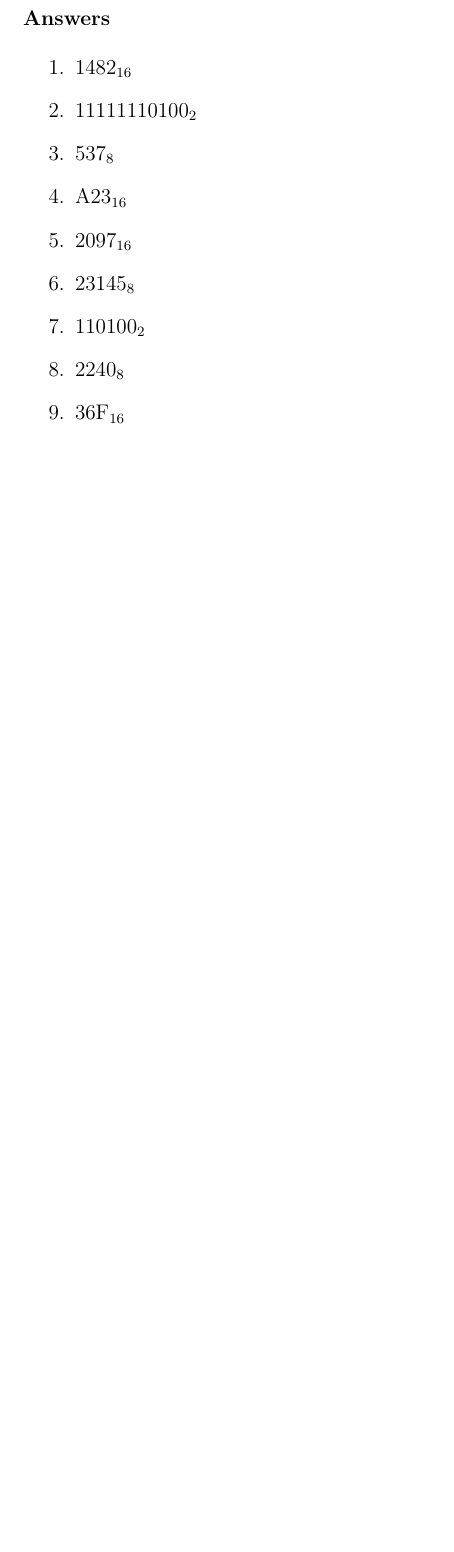
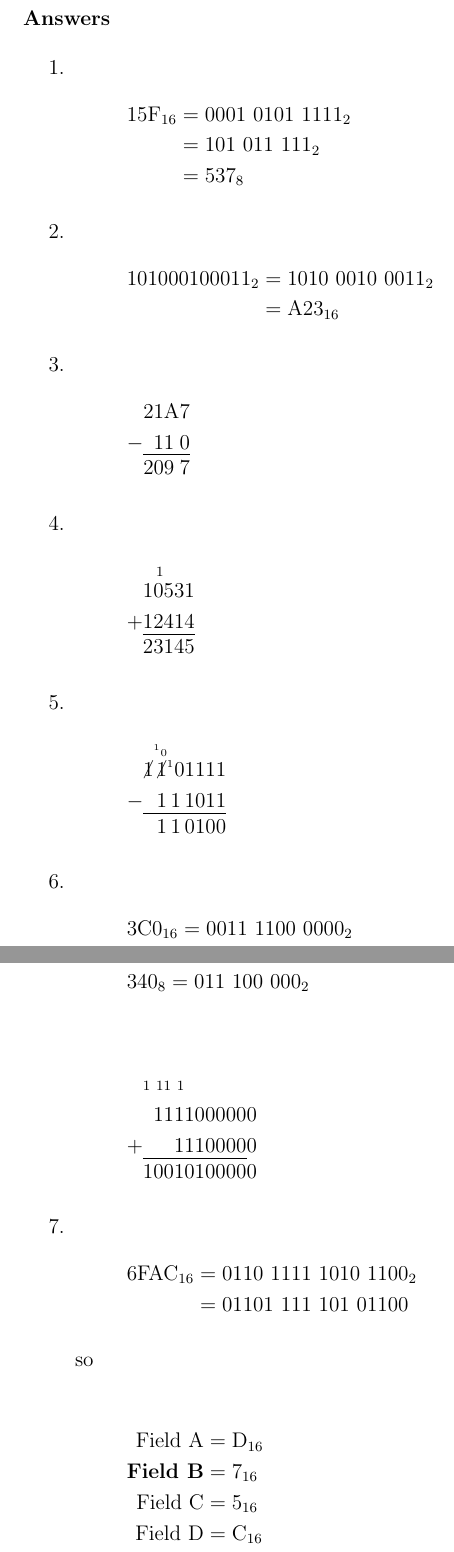
Before and after one commit to wl-hackclub-old/worksheets, a LaTeX document (cns.tex): part of page 2 of 2 before the commit and two parts of pages 2 and 3 of 3 after it, the two joined at a grey line, cut so that both start at the same text, the shorter picture padded with empty space. Compiled offline with pdfLaTeX.

Commit message:
Make the worksheet good

```diff
--- a/cns.tex
+++ b/cns.tex
@@ -1,4 +1,7 @@
-\documentclass[12pt,letterpaper]{article}
+\documentclass[12pt,letterpaper,fleqn]{article}
+
+\usepackage{amsmath}
+\usepackage{cancel}
 
 \begin{document}
 
@@ -50,26 +50,71 @@ A \textbf{bit} is a \textbf{bi}nary digi\textbf{t}.
 
 \noindent \textbf{Answers}
 
-%% How these answers are retrieved should be explained.
 \begin{enumerate}
 
-\item $1482_{16}$
+\item \begin{align*}
+  15\text{F}_{16} &= 0001\ 0101\ 1111_2 \\
+  &= 101\ 011\ 111_2 \\
+  &= 537_8
+\end{align*}
 
-\item $11111110100_2$
+\item \begin{align*}
+  101000100011_2 &= 1010\ 0010\ 0011_2 \\
+  &= \text{A}23_{16}
+\end{align*}
 
-\item $537_8$
+\item \begin{alignat*}{5}
+  & 2 & 1 & \text{A} & 7 \\
+  - & & 1 & 1 & 0 \\[-1.2em]
+  \cline{2-5} \\[-2em]
+  & 2 & 0 & 9 & 7
+\end{alignat*}
 
-\item $\textrm{A}23_{16}$
+\item \begin{alignat*}{6}
+  & & \text{\scriptsize 1} & & & \\[-0.5em]
+  & 1 & 0 & 5 & 3 & 1 \\
+  + & 1 & 2 & 4 & 1 & 4 \\[-1.2em]
+  \cline{2-6} \\[-2em]
+  & 2 & 3 & 1 & 4 & 5
+\end{alignat*}
 
-\item $2097_{16}$
+\item \begin{alignat*}{8}
+  & & \text{\tiny \textsuperscript{1}0} & & & & & \\[-0.5em]
+  & \cancel{1} & \cancel{1} & ^{\text{\tiny 1}}0 & 1 & 1 & 1 & 1 \\
+  - & & 1 & \hspace{2pt} 1 & 1 & 0 & 1 & 1 \\[-1.2em]
+  \cline{2-8} \\[-2em]
+  & & 1 & \hspace{2pt} 1 & 0 & 1 & 0 & 0
+\end{alignat*}
 
-\item $23145_{8}$
+\item \begin{align*}
+  3\text{C}0_{16} &= 0011\ 1100\ 0000_2
+\end{align*}
 
-\item $110100_2$
+  \begin{align*}
+    340_8 &= 011\ 100\ 000_2
+  \end{align*}
 
-\item $2240_8$
+  \begin{alignat*}{12}
+    & \text{\scriptsize 1} & \text{\scriptsize 1} & \text{\scriptsize 1} & \text{\scriptsize 1} & & & & & & & \\
+    & & 1 & 1 & 1 & 1 & 0 & 0 & 0 & 0 & 0 & 0 \\
+    + & & & & 1 & 1 & 1 & 0 & 0 & 0 & 0 & 0 \\[-1.2em]
+    \cline{2-11} \\[-2em]
+    & 1 & 0 & 0 & 1 & 0 & 1 & 0 & 0 & 0 & 0 & 0
+  \end{alignat*}
 
-\item $36\textrm{F}_{16}$
+\item \begin{align*}
+  6\text{FAC}_{16} &= 0110\ 1111\ 1010\ 1100_2 \\
+  &= 01101\ 111\ 101\ 01100
+\end{align*}
+
+  so
+
+  \begin{align*}
+    \text{Field A} &= \text{D}_{16} \\
+    \textbf{Field B} &= 7_{16} \\
+    \text{Field C} &= 5_{16} \\
+    \text{Field D} &= \text{C}_{16}
+  \end{align*}
 
 \end{enumerate}
 
```
Also changed, not shown: cns.pdf, cns.tex (25 more changed lines).
